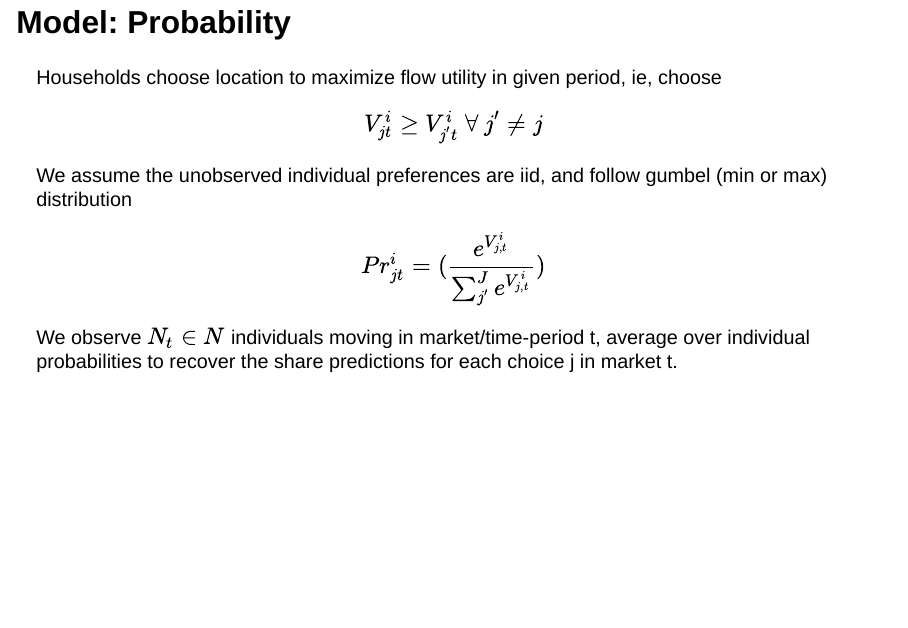
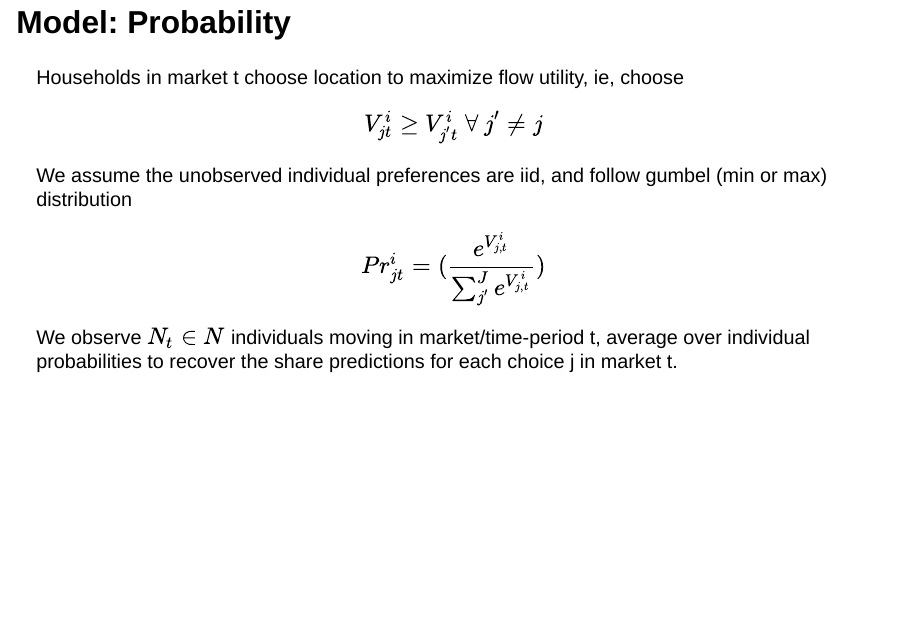
Before and after one commit to CMLennon/wui-afri-pres, a Quarto document (quarto-pres.qmd): page 47 of 72. Rendered offline with R 4.5, knitr and Pandoc in place of Quarto, with nearby package versions; drawn as Slidy slides in place of the format the file asks for; some code elsewhere in the file could not run offline.

Commit message:
upd pres

```diff
--- a/quarto-pres.qmd
+++ b/quarto-pres.qmd
@@ -678,7 +678,7 @@ $$V_{j,t}^i = \overbrace{\underbrace{X'_{1jt}\alpha_{x_1} + X'_{2jt}\alpha_{0,x_
 
 ## Model: Probability
 
-Households choose location to maximize flow utility in given period, ie, choose
+Households in market t choose location to maximize flow utility, ie, choose
 
 $$V_{jt}^i \geq V^i_{j't}\ \forall\ j' \neq j$$
 We assume the unobserved individual preferences are iid, and follow gumbel (min or max) distribution
```
Also changed, not shown: quarto-pres.html.
